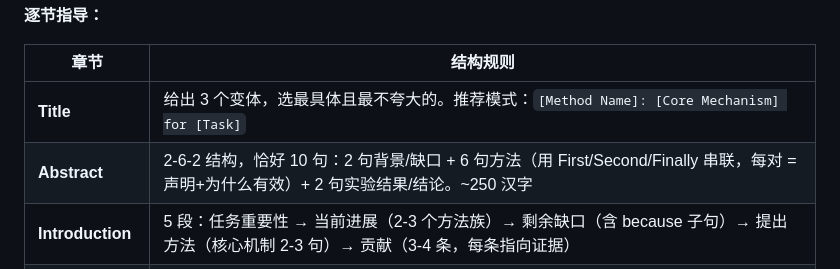
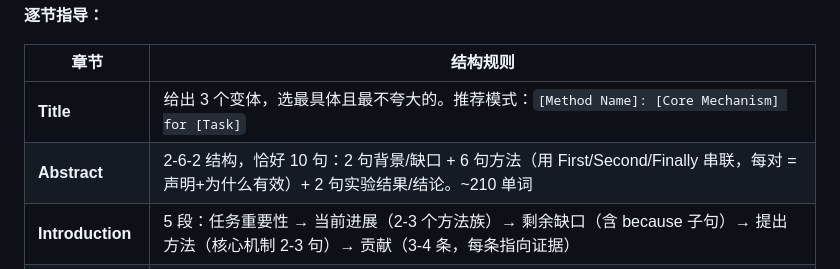
Before and after one commit to NGIWS830/AI-SCI-SKILLs, a Markdown page: README.md, the part around the change. GitHub-like rendering.

```diff
--- a/README.md
+++ b/README.md
@@ -302,7 +302,7 @@ Q4: 混淆因素能否解释改善？
 | 章节 | 结构规则 |
 |------|---------|
 | **Title** | 给出 3 个变体，选最具体且最不夸大的。推荐模式：`[Method Name]: [Core Mechanism] for [Task]` |
-| **Abstract** | 2-6-2 结构，恰好 10 句：2 句背景/缺口 + 6 句方法（用 First/Second/Finally 串联，每对 = 声明+为什么有效）+ 2 句实验结果/结论。~250 汉字 |
+| **Abstract** | 2-6-2 结构，恰好 10 句：2 句背景/缺口 + 6 句方法（用 First/Second/Finally 串联，每对 = 声明+为什么有效）+ 2 句实验结果/结论。~210 单词 |
 | **Introduction** | 5 段：任务重要性 → 当前进展（2-3 个方法族）→ 剩余缺口（含 because 子句）→ 提出方法（核心机制 2-3 句）→ 贡献（3-4 条，每条指向证据） |
 | **Related Work** | 按主题组织（来自 Stage 2），每主题 1 段：主题陈述 → 2-3 篇论文对比 → 你的方法如何不同。避免 "[Author] et al. [X] proposed..." 流水账 |
 | **Method** | 大标题"方法"，开头 3-5 句总述整体框架（不设 Overview 小标题），随后三个创新点各为一个小标题。每个创新点按 动机→设计→公式/机制→作用 四段式展开，可穿插模块框架图或算法伪代码 |
```
Also changed, not shown: README_EN.md (+1 -1 lines).
